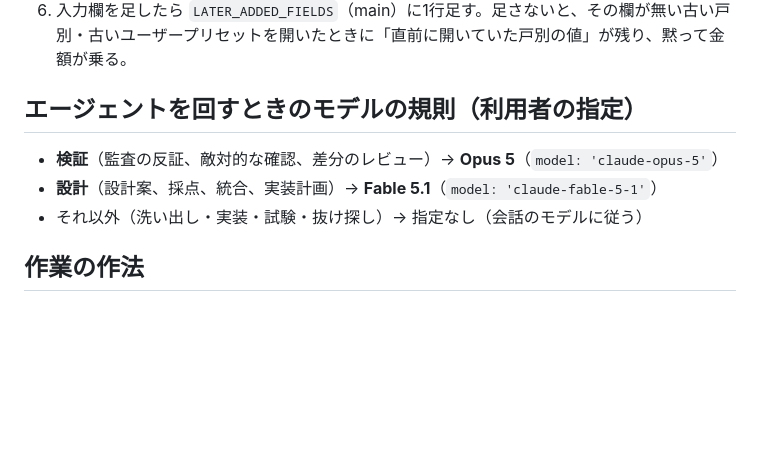
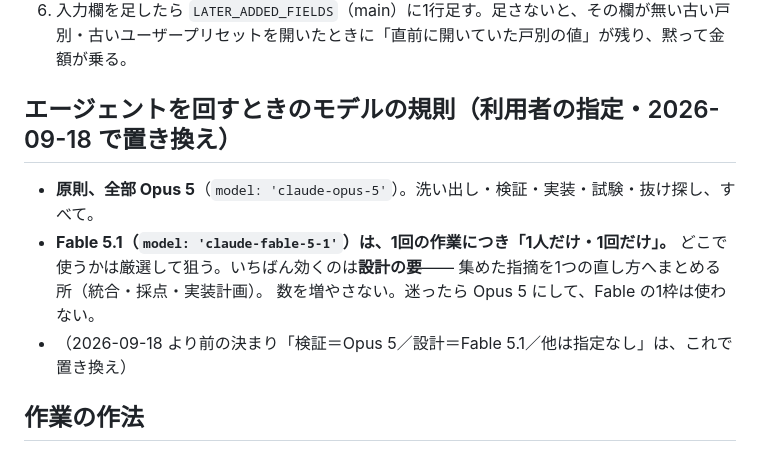
Before and after one commit to sumomozawa/antenna_main, a Markdown page: CLAUDE.md, the part around the change. Drawn GitHub-style; blank space fills up the shorter version.

Commit message:
エージェントを回すときのモデルの規則を書き換えた（利用者の指定・2026-09-18）
これまで: 検証＝Opus 5／設計＝Fable 5.1／他は指定なし
これから: 原則ぜんぶ Opus 5。Fable 5.1 は「1回の作業につき1人だけ・1回だけ」、
          どこで使うかは厳選して狙う（いちばん効くのは、集めた指摘を1つの直し方へまとめる所）。

CLAUDE.md はアプリの動きに一切影響しないので、版番号は上げていない。

Co-Authored-By: Claude Opus 5 <noreply@anthropic.com>
Claude-Session: https://claude.ai/code/session_01MXvdWXKmr9Udba7WBPCLkQ

```diff
--- a/CLAUDE.md
+++ b/CLAUDE.md
@@ -24,10 +24,13 @@
 5. 既存の戸建て・アパート・マンション管理のデータを壊さない。新しい項目は任意・既定オフ。
 6. 入力欄を足したら `LATER_ADDED_FIELDS`（main）に1行足す。足さないと、その欄が無い古い戸別・古いユーザープリセットを開いたときに「直前に開いていた戸別の値」が残り、黙って金額が乗る。
 
-## エージェントを回すときのモデルの規則（利用者の指定）
-- **検証**（監査の反証、敵対的な確認、差分のレビュー）→ **Opus 5**（`model: 'claude-opus-5'`）
-- **設計**（設計案、採点、統合、実装計画）→ **Fable 5.1**（`model: 'claude-fable-5-1'`）
-- それ以外（洗い出し・実装・試験・抜け探し）→ 指定なし（会話のモデルに従う）
+## エージェントを回すときのモデルの規則（利用者の指定・2026-09-18 で置き換え）
+- **原則、全部 Opus 5**（`model: 'claude-opus-5'`）。洗い出し・検証・実装・試験・抜け探し、すべて。
+- **Fable 5.1（`model: 'claude-fable-5-1'`）は、1回の作業につき「1人だけ・1回だけ」。**
+  どこで使うかは厳選して狙う。いちばん効くのは**設計の要**——
+  集めた指摘を1つの直し方へまとめる所（統合・採点・実装計画）。
+  数を増やさない。迷ったら Opus 5 にして、Fable の1枠は使わない。
+- （2026-09-18 より前の決まり「検証＝Opus 5／設計＝Fable 5.1／他は指定なし」は、これで置き換え）
 
 ## 作業の作法
 - パッチは Python で。`io.open(p, encoding="utf-8", newline="")` で読み、改行は CRLF（`x.replace("\n","\r\n")`）。置換は件数を assert してから書く（失敗時はファイル無傷）。`grep` は `grep -a`。
```
